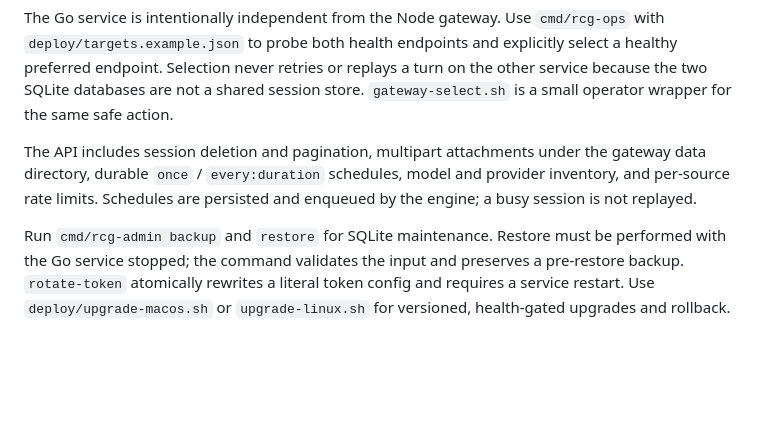
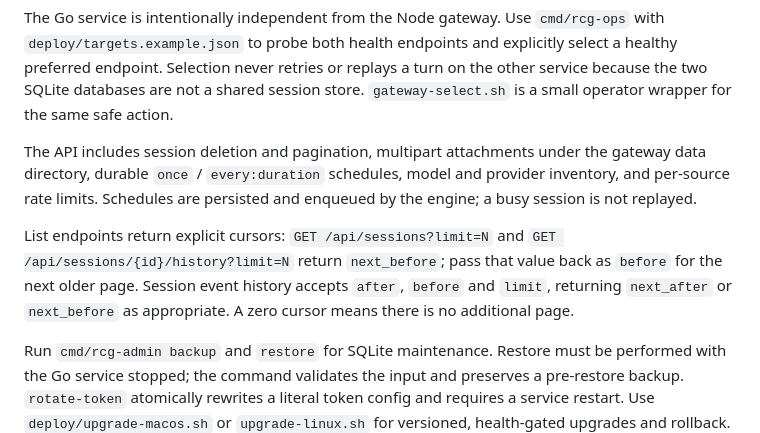
Before and after one commit to StormLegend/rcodex, a Markdown page: gateway-go/README.md, the part around the change. Drawn GitHub-style; blank space fills up the shorter version.

Commit message:
docs: describe pagination cursors

```diff
--- a/gateway-go/README.md
+++ b/gateway-go/README.md
@@ -123,6 +123,12 @@ the gateway data directory, durable `once` / `every:duration` schedules, model
 and provider inventory, and per-source rate limits. Schedules are persisted and
 enqueued by the engine; a busy session is not replayed.
 
+List endpoints return explicit cursors: `GET /api/sessions?limit=N` and
+`GET /api/sessions/{id}/history?limit=N` return `next_before`; pass that value
+back as `before` for the next older page. Session event history accepts
+`after`, `before` and `limit`, returning `next_after` or `next_before` as
+appropriate. A zero cursor means there is no additional page.
+
 Run `cmd/rcg-admin backup` and `restore` for SQLite maintenance. Restore must be
 performed with the Go service stopped; the command validates the input and
 preserves a pre-restore backup. `rotate-token` atomically rewrites a literal
```
